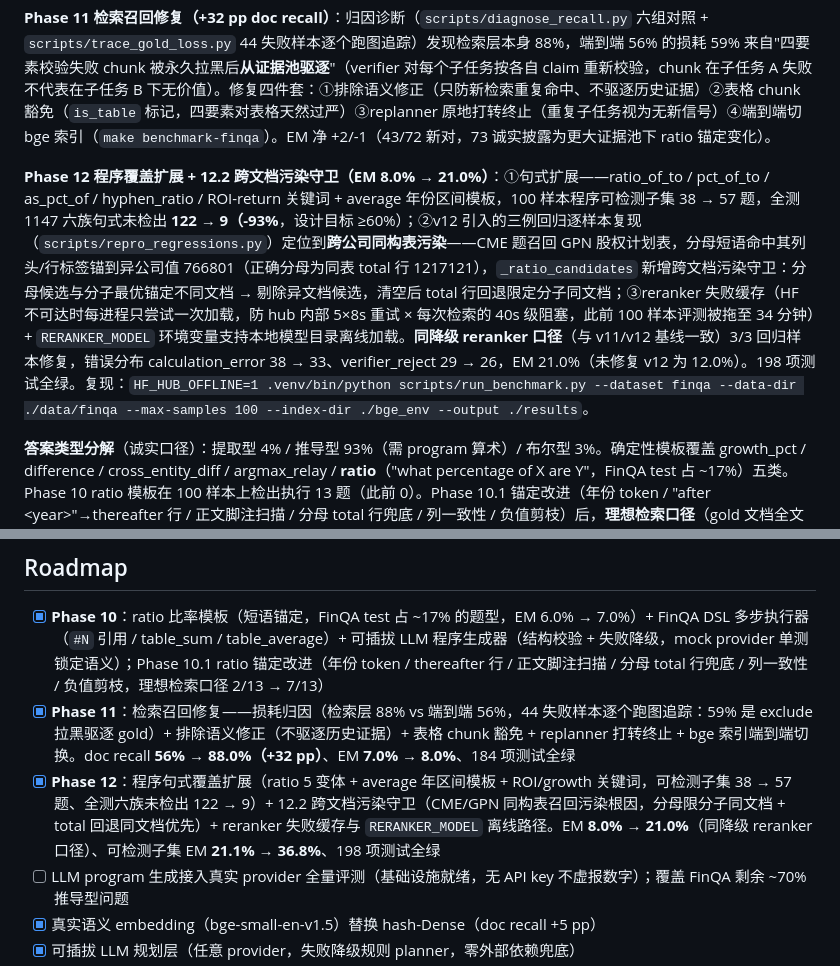
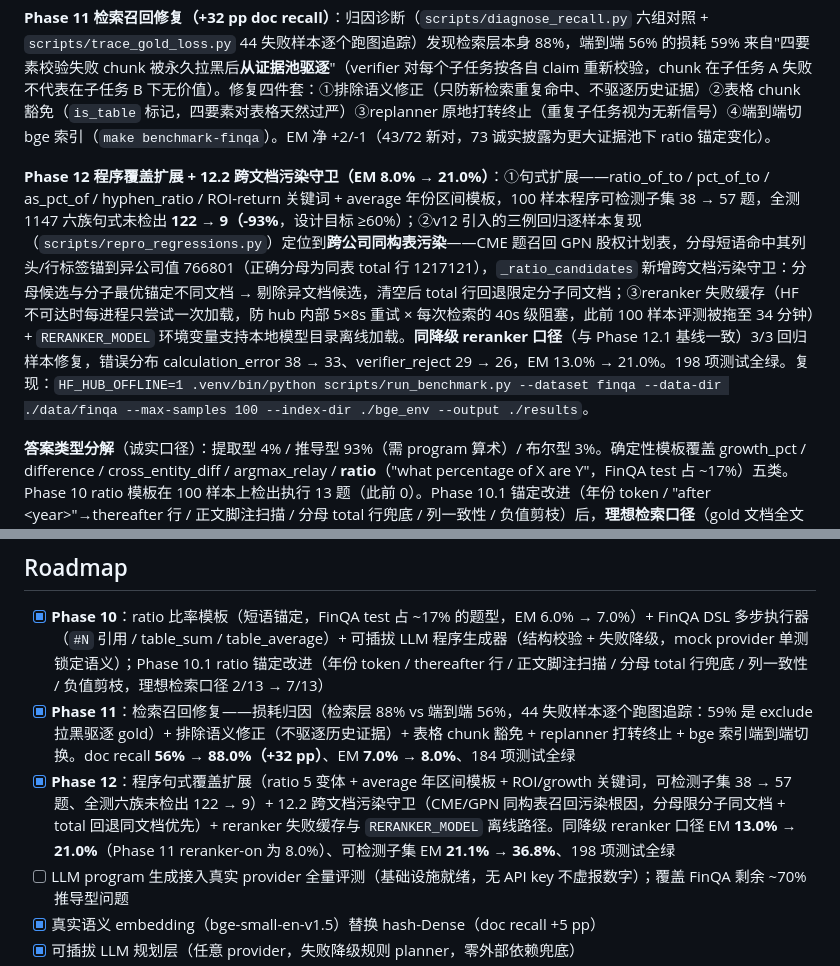
Before and after one commit to 223456png/verifin, a Markdown page: README.md, 2 parts joined by grey strips. Rendered like a GitHub page.

Commit message:
把降级 reranker 的基线改成 13.0%
README/resume_numbers 中 '未修复 v12 12.0%' 实为 Phase 12 reranker-on
数字；同口径对比应为 Phase 12.1 降级基线 13.0% → 12.2 修复后 21.0%（+8pp）。
Roadmap 条目拆开标注两个口径，避免混合口径声明。

```diff
--- a/README.md
+++ b/README.md
@@ -130,7 +130,7 @@ VeriFin 的答案：**以证据校验为中心的 Agent 循环** —— 检索
 
 **Phase 11 检索召回修复（+32 pp doc recall）**：归因诊断（`scripts/diagnose_recall.py` 六组对照 + `scripts/trace_gold_loss.py` 44 失败样本逐个跑图追踪）发现检索层本身 88%，端到端 56% 的损耗 59% 来自"四要素校验失败 chunk 被永久拉黑后**从证据池驱逐**"（verifier 对每个子任务按各自 claim 重新校验，chunk 在子任务 A 失败不代表在子任务 B 下无价值）。修复四件套：①排除语义修正（只防新检索重复命中、不驱逐历史证据）②表格 chunk 豁免（`is_table` 标记，四要素对表格天然过严）③replanner 原地打转终止（重复子任务视为无新信号）④端到端切 bge 索引（`make benchmark-finqa`）。EM 净 +2/-1（43/72 新对，73 诚实披露为更大证据池下 ratio 锚定变化）。
 
-**Phase 12 程序覆盖扩展 + 12.2 跨文档污染守卫（EM 8.0% → 21.0%）**：①句式扩展——ratio_of_to / pct_of_to / as_pct_of / hyphen_ratio / ROI-return 关键词 + average 年份区间模板，100 样本程序可检测子集 38 → 57 题，全测 1147 六族句式未检出 **122 → 9（-93%**，设计目标 ≥60%）；②v12 引入的三例回归逐样本复现（`scripts/repro_regressions.py`）定位到**跨公司同构表污染**——CME 题召回 GPN 股权计划表，分母短语命中其列头/行标签锚到异公司值 766801（正确分母为同表 total 行 1217121），`_ratio_candidates` 新增跨文档污染守卫：分母候选与分子最优锚定不同文档 → 剔除异文档候选，清空后 total 行回退限定分子同文档；③reranker 失败缓存（HF 不可达时每进程只尝试一次加载，防 hub 内部 5×8s 重试 × 每次检索的 40s 级阻塞，此前 100 样本评测被拖至 34 分钟）+ `RERANKER_MODEL` 环境变量支持本地模型目录离线加载。**同降级 reranker 口径**（与 v11/v12 基线一致）3/3 回归样本修复，错误分布 calculation_error 38 → 33、verifier_reject 29 → 26，EM 21.0%（未修复 v12 为 12.0%）。198 项测试全绿。复现：`HF_HUB_OFFLINE=1 .venv/bin/python scripts/run_benchmark.py --dataset finqa --data-dir ./data/finqa --max-samples 100 --index-dir ./bge_env --output ./results`。
+**Phase 12 程序覆盖扩展 + 12.2 跨文档污染守卫（EM 8.0% → 21.0%）**：①句式扩展——ratio_of_to / pct_of_to / as_pct_of / hyphen_ratio / ROI-return 关键词 + average 年份区间模板，100 样本程序可检测子集 38 → 57 题，全测 1147 六族句式未检出 **122 → 9（-93%**，设计目标 ≥60%）；②v12 引入的三例回归逐样本复现（`scripts/repro_regressions.py`）定位到**跨公司同构表污染**——CME 题召回 GPN 股权计划表，分母短语命中其列头/行标签锚到异公司值 766801（正确分母为同表 total 行 1217121），`_ratio_candidates` 新增跨文档污染守卫：分母候选与分子最优锚定不同文档 → 剔除异文档候选，清空后 total 行回退限定分子同文档；③reranker 失败缓存（HF 不可达时每进程只尝试一次加载，防 hub 内部 5×8s 重试 × 每次检索的 40s 级阻塞，此前 100 样本评测被拖至 34 分钟）+ `RERANKER_MODEL` 环境变量支持本地模型目录离线加载。**同降级 reranker 口径**（与 Phase 12.1 基线一致）3/3 回归样本修复，错误分布 calculation_error 38 → 33、verifier_reject 29 → 26，EM 13.0% → 21.0%。198 项测试全绿。复现：`HF_HUB_OFFLINE=1 .venv/bin/python scripts/run_benchmark.py --dataset finqa --data-dir ./data/finqa --max-samples 100 --index-dir ./bge_env --output ./results`。
 
 **答案类型分解**（诚实口径）：提取型 4% / 推导型 93%（需 program 算术）/ 布尔型 3%。确定性模板覆盖 growth_pct / difference / cross_entity_diff / argmax_relay / **ratio**（"what percentage of X are Y"，FinQA test 占 ~17%）五类。Phase 10 ratio 模板在 100 样本上检出执行 13 题（此前 0）。Phase 10.1 锚定改进（年份 token / "after \<year\>"→thereafter 行 / 正文脚注扫描 / 分母 total 行兜底 / 列一致性 / 负值剪枝）后，**理想检索口径**（gold 文档全文直接喂给执行器，剥离检索层）ratio 锚定精度 **2/13 → 7/13**。复现：`scripts/verify_ratio_ideal.py`。LLM 程序生成路径（table_sum / exp_avg / 多步算术链）基础设施就绪（DSL 执行器 + 校验 + 降级），未接真实 provider 全量评测（无 API key 不虚报数字），见 Roadmap。
 
@@ -261,7 +261,7 @@ src/verifin/
 
 - [x] **Phase 10**：ratio 比率模板（短语锚定，FinQA test 占 ~17% 的题型，EM 6.0% → 7.0%）+ FinQA DSL 多步执行器（`#N` 引用 / table_sum / table_average）+ 可插拔 LLM 程序生成器（结构校验 + 失败降级，mock provider 单测锁定语义）；Phase 10.1 ratio 锚定改进（年份 token / thereafter 行 / 正文脚注扫描 / 分母 total 行兜底 / 列一致性 / 负值剪枝，理想检索口径 2/13 → 7/13）
 - [x] **Phase 11**：检索召回修复——损耗归因（检索层 88% vs 端到端 56%，44 失败样本逐个跑图追踪：59% 是 exclude 拉黑驱逐 gold）+ 排除语义修正（不驱逐历史证据）+ 表格 chunk 豁免 + replanner 打转终止 + bge 索引端到端切换。doc recall **56% → 88.0%（+32 pp）**、EM **7.0% → 8.0%**、184 项测试全绿
-- [x] **Phase 12**：程序句式覆盖扩展（ratio 5 变体 + average 年区间模板 + ROI/growth 关键词，可检测子集 38 → 57 题、全测六族未检出 122 → 9）+ 12.2 跨文档污染守卫（CME/GPN 同构表召回污染根因，分母限分子同文档 + total 回退同文档优先）+ reranker 失败缓存与 `RERANKER_MODEL` 离线路径。EM **8.0% → 21.0%**（同降级 reranker 口径）、可检测子集 EM **21.1% → 36.8%**、198 项测试全绿
+- [x] **Phase 12**：程序句式覆盖扩展（ratio 5 变体 + average 年区间模板 + ROI/growth 关键词，可检测子集 38 → 57 题、全测六族未检出 122 → 9）+ 12.2 跨文档污染守卫（CME/GPN 同构表召回污染根因，分母限分子同文档 + total 回退同文档优先）+ reranker 失败缓存与 `RERANKER_MODEL` 离线路径。同降级 reranker 口径 EM **13.0% → 21.0%**（Phase 11 reranker-on 为 8.0%）、可检测子集 EM **21.1% → 36.8%**、198 项测试全绿
 - [ ] LLM program 生成接入真实 provider 全量评测（基础设施就绪，无 API key 不虚报数字）；覆盖 FinQA 剩余 ~70% 推导型问题
 - [x] 真实语义 embedding（bge-small-en-v1.5）替换 hash-Dense（doc recall +5 pp）
 - [x] 可插拔 LLM 规划层（任意 provider，失败降级规则 planner，零外部依赖兜底）
```
Also changed, not shown: results/resume_numbers.md (+7 -6 lines).
